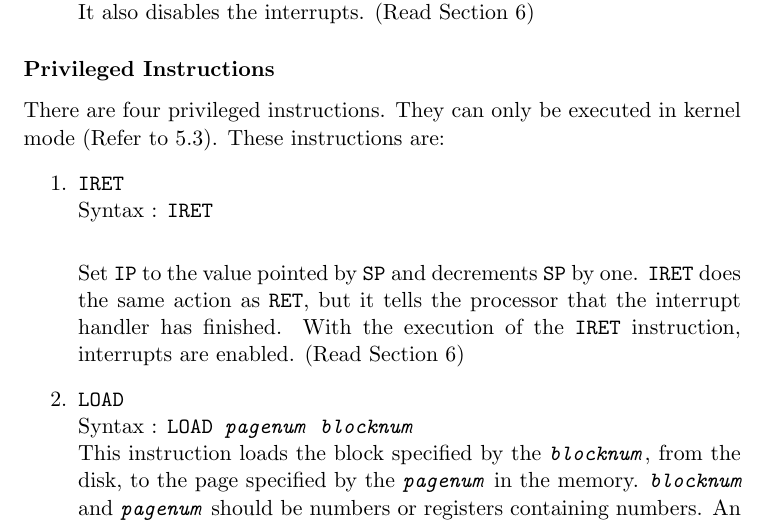
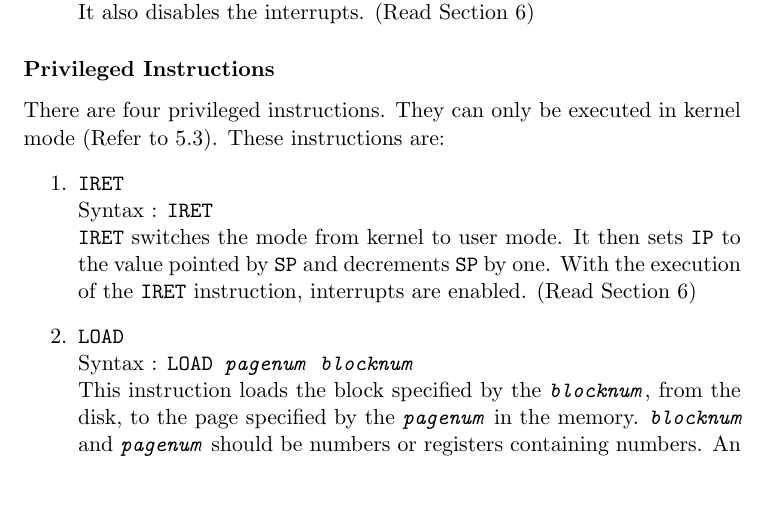
Before and after one commit to xosnitc/xosdoc, a LaTeX document (machine/machine.tex): part of page 14 of 19, cut so that both start at the same text, the shorter picture padded with empty space. Compiled offline with pdfLaTeX.

Commit message:
changed IRET description

```diff
--- a/machine/machine.tex
+++ b/machine/machine.tex
@@ -355,8 +355,7 @@ There are four privileged instructions. They can only be executed in kernel mode
 
 \item \texttt{IRET}\\
 Syntax : \texttt{IRET}\\
-
-Set \texttt{IP} to the value pointed by \texttt{SP} and decrements \texttt{SP} by one. \texttt{IRET} does the same action as \texttt{RET}, but it tells the processor that the interrupt handler has finished. With the execution of the \texttt{IRET} instruction, interrupts are enabled. (Read Section \ref{sec:int})
+\texttt{IRET} switches the mode from kernel to user mode. It then sets \texttt{IP} to the value pointed by \texttt{SP} and decrements \texttt{SP} by one. With the execution of the \texttt{IRET} instruction, interrupts are enabled. (Read Section \ref{sec:int})
 
 \item \texttt{LOAD}\\
 Syntax : \texttt{LOAD \textit{pagenum} \textit{blocknum}}\\
```
Also changed, not shown: machine/machine.pdf.
